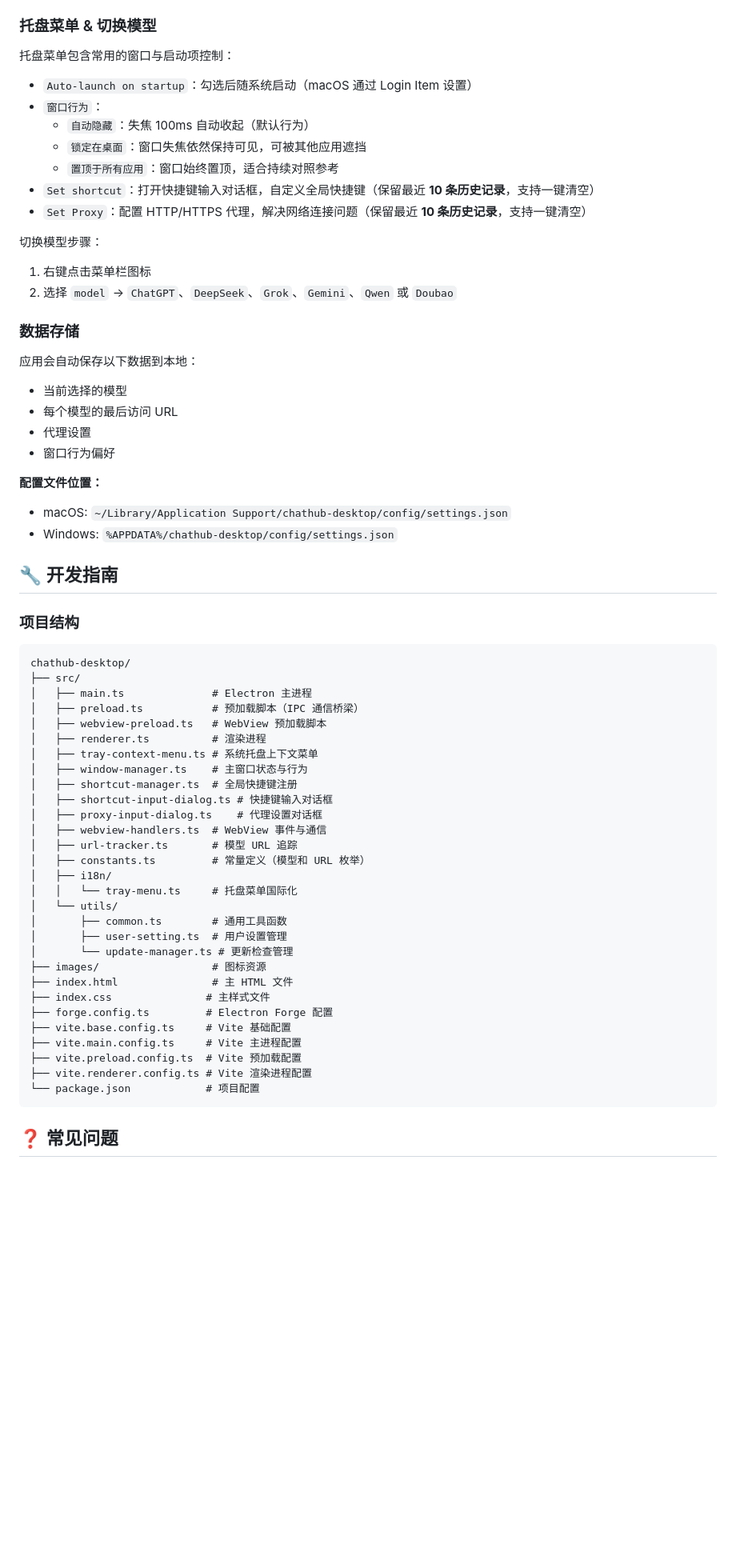
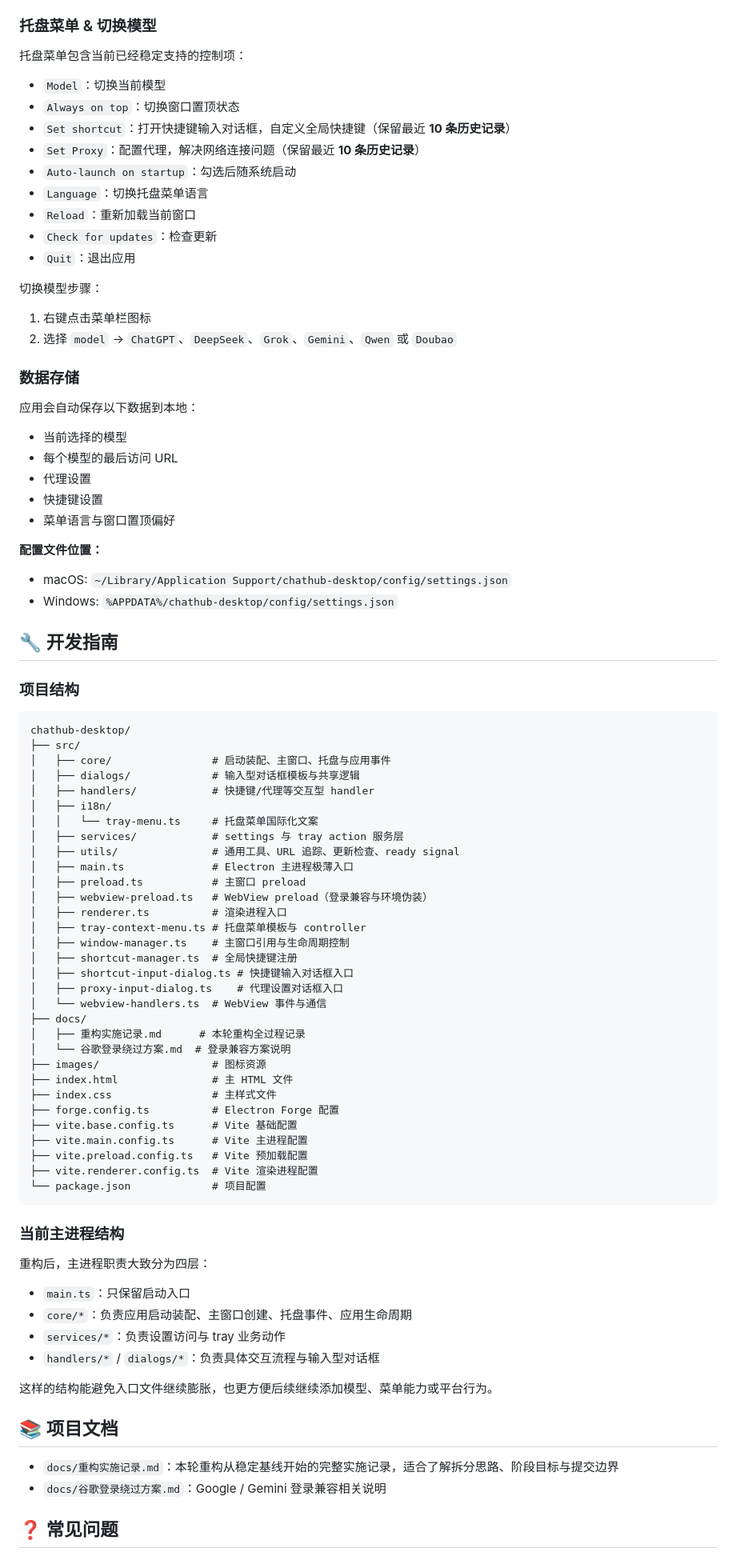
Before and after one commit to xcy960815/mac-desktop-chatgpt, a Markdown page: readme.md, the part around one of its changes. Shown at 80% size. Rendered like a GitHub page; blank space fills up the shorter version.

Commit message:
docs: refresh project readme

````diff
--- a/readme.md
+++ b/readme.md
@@ -178,15 +182,17 @@ pnpm run make:all
 
 ### 托盘菜单 & 切换模型
 
-托盘菜单包含常用的窗口与启动项控制：
+托盘菜单包含当前已经稳定支持的控制项：
 
-- `Auto-launch on startup`：勾选后随系统启动（macOS 通过 Login Item 设置）
-- `窗口行为`：
-  - `自动隐藏`：失焦 100ms 自动收起（默认行为）
-  - `锁定在桌面`：窗口失焦依然保持可见，可被其他应用遮挡
-  - `置顶于所有应用`：窗口始终置顶，适合持续对照参考
-- `Set shortcut`：打开快捷键输入对话框，自定义全局快捷键（保留最近 **10 条历史记录**，支持一键清空）
-- `Set Proxy`：配置 HTTP/HTTPS 代理，解决网络连接问题（保留最近 **10 条历史记录**，支持一键清空）
+- `Model`：切换当前模型
+- `Always on top`：切换窗口置顶状态
+- `Set shortcut`：打开快捷键输入对话框，自定义全局快捷键（保留最近 **10 条历史记录**）
+- `Set Proxy`：配置代理，解决网络连接问题（保留最近 **10 条历史记录**）
+- `Auto-launch on startup`：勾选后随系统启动
+- `Language`：切换托盘菜单语言
+- `Reload`：重新加载当前窗口
+- `Check for updates`：检查更新
+- `Quit`：退出应用
 
 切换模型步骤：
 
@@ -199,7 +205,8 @@ pnpm run make:all
 - 当前选择的模型
 - 每个模型的最后访问 URL
 - 代理设置
-- 窗口行为偏好
+- 快捷键设置
+- 菜单语言与窗口置顶偏好
 
 **配置文件位置：**
 - macOS: `~/Library/Application Support/chathub-desktop/config/settings.json`
@@ -209,37 +216,55 @@ pnpm run make:all
 
 ### 项目结构
 
-```
+```text
 chathub-desktop/
 ├── src/
-│   ├── main.ts              # Electron 主进程
-│   ├── preload.ts           # 预加载脚本（IPC 通信桥梁）
-│   ├── webview-preload.ts   # WebView 预加载脚本
-│   ├── renderer.ts          # 渲染进程
-│   ├── tray-context-menu.ts # 系统托盘上下文菜单
-│   ├── window-manager.ts    # 主窗口状态与行为
+│   ├── core/                # 启动装配、主窗口、托盘与应用事件
+│   ├── dialogs/             # 输入型对话框模板与共享逻辑
+│   ├── handlers/            # 快捷键/代理等交互型 handler
+│   ├── i18n/
+│   │   └── tray-menu.ts     # 托盘菜单国际化文案
+│   ├── services/            # settings 与 tray action 服务层
+│   ├── utils/               # 通用工具、URL 追踪、更新检查、ready signal
+│   ├── main.ts              # Electron 主进程极薄入口
+│   ├── preload.ts           # 主窗口 preload
+│   ├── webview-preload.ts   # WebView preload（登录兼容与环境伪装）
+│   ├── renderer.ts          # 渲染进程入口
+│   ├── tray-context-menu.ts # 托盘菜单模板与 controller
+│   ├── window-manager.ts    # 主窗口引用与生命周期控制
 │   ├── shortcut-manager.ts  # 全局快捷键注册
-│   ├── shortcut-input-dialog.ts # 快捷键输入对话框
-│   ├── proxy-input-dialog.ts    # 代理设置对话框
-│   ├── webview-handlers.ts  # WebView 事件与通信
-│   ├── url-tracker.ts       # 模型 URL 追踪
-│   ├── constants.ts         # 常量定义（模型和 URL 枚举）
-│   ├── i18n/
-│   │   └── tray-menu.ts     # 托盘菜单国际化
-│   └── utils/
-│       ├── common.ts        # 通用工具函数
-│       ├── user-setting.ts  # 用户设置管理
-│       └── update-manager.ts # 更新检查管理
+│   ├── shortcut-input-dialog.ts # 快捷键输入对话框入口
+│   ├── proxy-input-dialog.ts    # 代理设置对话框入口
+│   └── webview-handlers.ts  # WebView 事件与通信
+├── docs/
+│   ├── 重构实施记录.md      # 本轮重构全过程记录
+│   └── 谷歌登录绕过方案.md  # 登录兼容方案说明
 ├── images/                  # 图标资源
 ├── index.html               # 主 HTML 文件
-├── index.css               # 主样式文件
-├── forge.config.ts         # Electron Forge 配置
-├── vite.base.config.ts     # Vite 基础配置
-├── vite.main.config.ts     # Vite 主进程配置
-├── vite.preload.config.ts  # Vite 预加载配置
-├── vite.renderer.config.ts # Vite 渲染进程配置
-└── package.json            # 项目配置
+├── index.css                # 主样式文件
+├── forge.config.ts          # Electron Forge 配置
+├── vite.base.config.ts      # Vite 基础配置
+├── vite.main.config.ts      # Vite 主进程配置
+├── vite.preload.config.ts   # Vite 预加载配置
+├── vite.renderer.config.ts  # Vite 渲染进程配置
+└── package.json             # 项目配置
 ```
+
+### 当前主进程结构
+
+重构后，主进程职责大致分为四层：
+
+- `main.ts`：只保留启动入口
+- `core/*`：负责应用启动装配、主窗口创建、托盘事件、应用生命周期
+- `services/*`：负责设置访问与 tray 业务动作
+- `handlers/*` / `dialogs/*`：负责具体交互流程与输入型对话框
+
+这样的结构能避免入口文件继续膨胀，也更方便后续继续添加模型、菜单能力或平台行为。
+
+## 📚 项目文档
+
+- `docs/重构实施记录.md`：本轮重构从稳定基线开始的完整实施记录，适合了解拆分思路、阶段目标与提交边界
+- `docs/谷歌登录绕过方案.md`：Google / Gemini 登录兼容相关说明
 
 ## ❓ 常见问题
 
````
Also changed, not shown: other parts of readme.md (+21 -17 lines).
